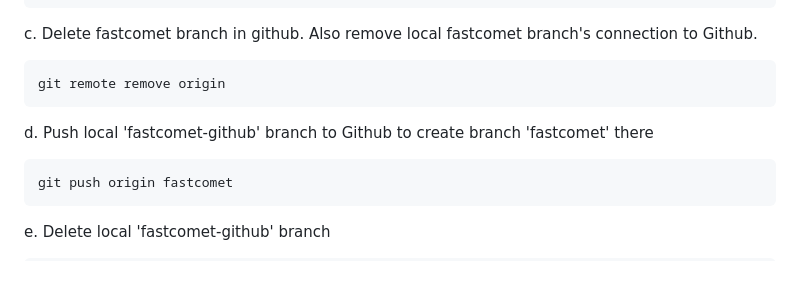
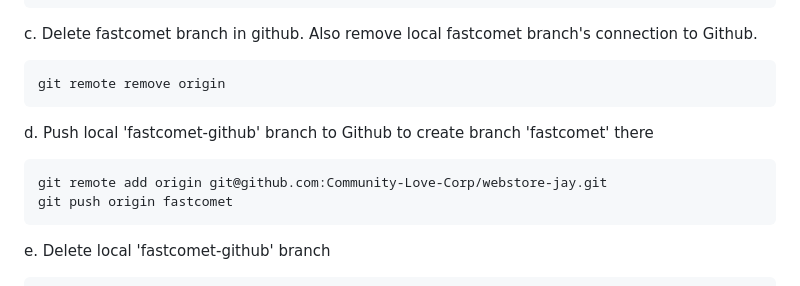
Before and after one commit to Community-Love-Corp/webstore-jay, a Markdown page: cookbook/deployment.md, the part around the change. Rendered like a GitHub page.

Commit message:
See Readme.MD Kali Linux version 4.01 hotfix 5- Deployment.md

````diff
--- a/cookbook/deployment.md
+++ b/cookbook/deployment.md
@@ -227,6 +227,7 @@ git remote remove origin
 d. Push local 'fastcomet-github' branch to Github to create branch 'fastcomet' there
 
 ```bash
+git remote add origin git@github.com:Community-Love-Corp/webstore-jay.git
 git push origin fastcomet
 ```
 
````
